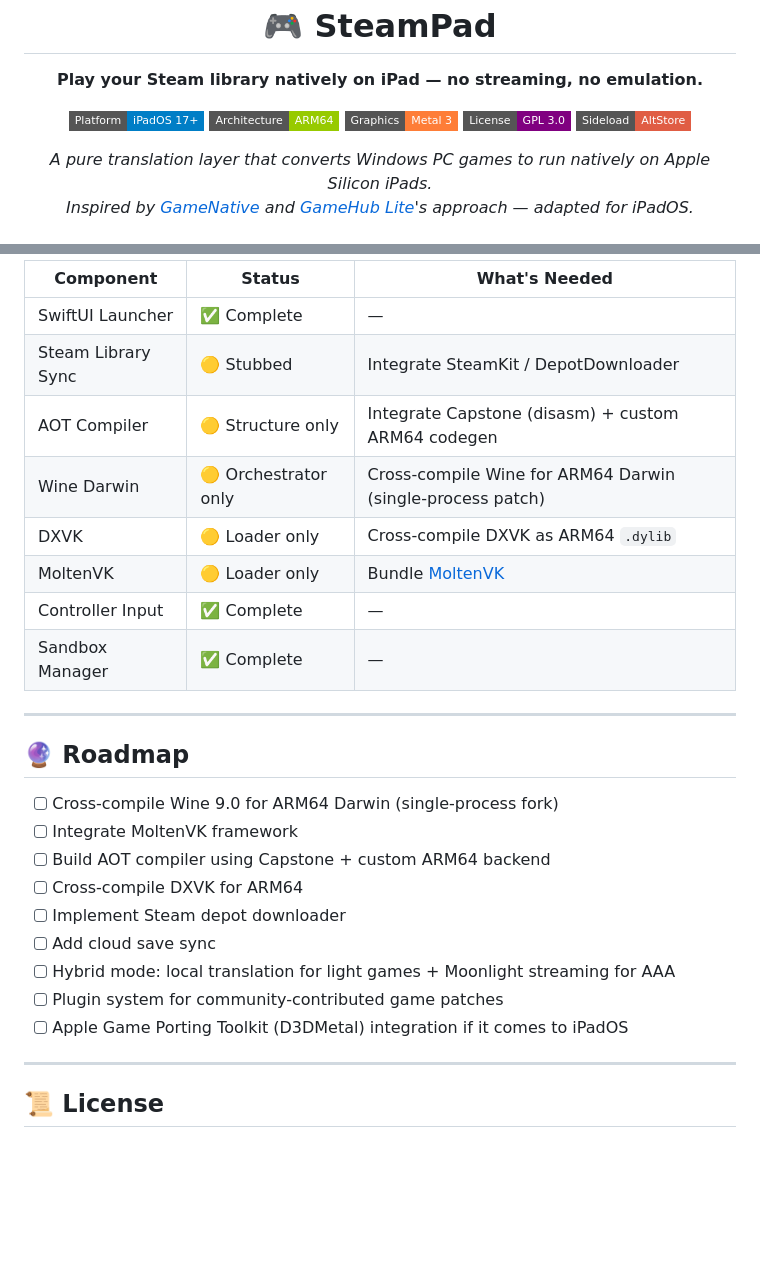
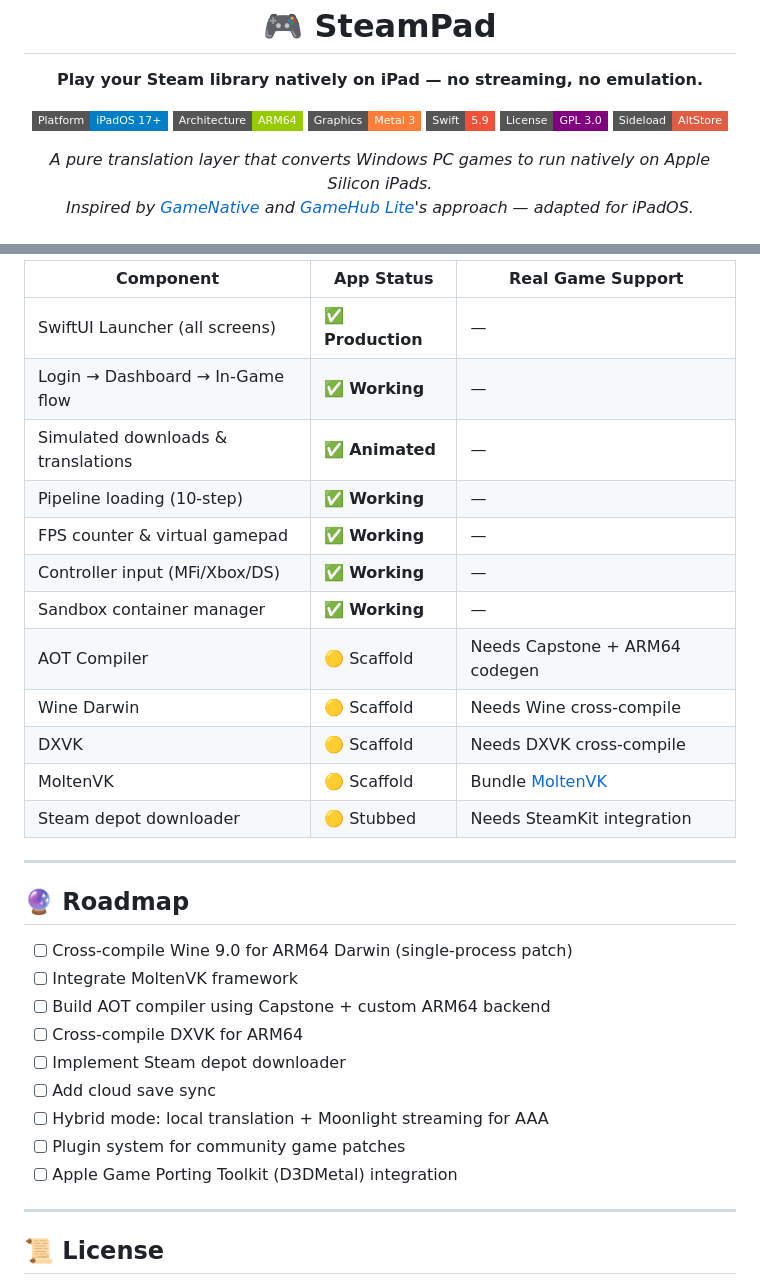
Before and after one commit to DasFletchi/SteamPad, a Markdown page: README.md, 2 parts joined by grey strips. GitHub-like rendering; badges without logos; blank space fills up the shorter version.

```diff
--- a/README.md
+++ b/README.md
@@ -12,6 +12,7 @@
   <img src="https://img.shields.io/badge/Platform-iPadOS_17+-blue?style=flat-square&logo=apple" alt="Platform"/>
   <img src="https://img.shields.io/badge/Architecture-ARM64-green?style=flat-square" alt="Arch"/>
   <img src="https://img.shields.io/badge/Graphics-Metal_3-orange?style=flat-square&logo=apple" alt="Graphics"/>
+  <img src="https://img.shields.io/badge/Swift-5.9-F05138?style=flat-square&logo=swift" alt="Swift"/>
   <img src="https://img.shields.io/badge/License-GPL_3.0-purple?style=flat-square" alt="License"/>
   <img src="https://img.shields.io/badge/Sideload-AltStore-red?style=flat-square" alt="Sideload"/>
 </p>
@@ -177,28 +212,32 @@ open SteamPad.xcodeproj
 
-| Component | Status | What's Needed |
-|-----------|--------|---------------|
-| SwiftUI Launcher | ✅ Complete | — |
-| Steam Library Sync | 🟡 Stubbed | Integrate SteamKit / DepotDownloader |
-| AOT Compiler | 🟡 Structure only | Integrate Capstone (disasm) + custom ARM64 codegen |
-| Wine Darwin | 🟡 Orchestrator only | Cross-compile Wine for ARM64 Darwin (single-process patch) |
-| DXVK | 🟡 Loader only | Cross-compile DXVK as ARM64 `.dylib` |
-| MoltenVK | 🟡 Loader only | Bundle [MoltenVK](https://github.com/KhronosGroup/MoltenVK) |
-| Controller Input | ✅ Complete | — |
-| Sandbox Manager | ✅ Complete | — |
+| Component | App Status | Real Game Support |
+|-----------|-----------|------------------|
+| SwiftUI Launcher (all screens) | ✅ **Production** | — |
+| Login → Dashboard → In-Game flow | ✅ **Working** | — |
+| Simulated downloads & translations | ✅ **Animated** | — |
+| Pipeline loading (10-step) | ✅ **Working** | — |
+| FPS counter & virtual gamepad | ✅ **Working** | — |
+| Controller input (MFi/Xbox/DS) | ✅ **Working** | — |
+| Sandbox container manager | ✅ **Working** | — |
+| AOT Compiler | 🟡 Scaffold | Needs Capstone + ARM64 codegen |
+| Wine Darwin | 🟡 Scaffold | Needs Wine cross-compile |
+| DXVK | 🟡 Scaffold | Needs DXVK cross-compile |
+| MoltenVK | 🟡 Scaffold | Bundle [MoltenVK](https://github.com/KhronosGroup/MoltenVK) |
+| Steam depot downloader | 🟡 Stubbed | Needs SteamKit integration |
 
 ---
 
 ## 🔮 Roadmap
 
-- [ ] Cross-compile Wine 9.0 for ARM64 Darwin (single-process fork)
+- [ ] Cross-compile Wine 9.0 for ARM64 Darwin (single-process patch)
 - [ ] Integrate MoltenVK framework
 - [ ] Build AOT compiler using Capstone + custom ARM64 backend
 - [ ] Cross-compile DXVK for ARM64
 - [ ] Implement Steam depot downloader
 - [ ] Add cloud save sync
-- [ ] Hybrid mode: local translation for light games + Moonlight streaming for AAA
-- [ ] Plugin system for community-contributed game patches
-- [ ] Apple Game Porting Toolkit (D3DMetal) integration if it comes to iPadOS
+- [ ] Hybrid mode: local translation + Moonlight streaming for AAA
+- [ ] Plugin system for community game patches
+- [ ] Apple Game Porting Toolkit (D3DMetal) integration
 
 ---
 
```
Also changed, not shown: other parts of README.md (+64 -30 lines).
